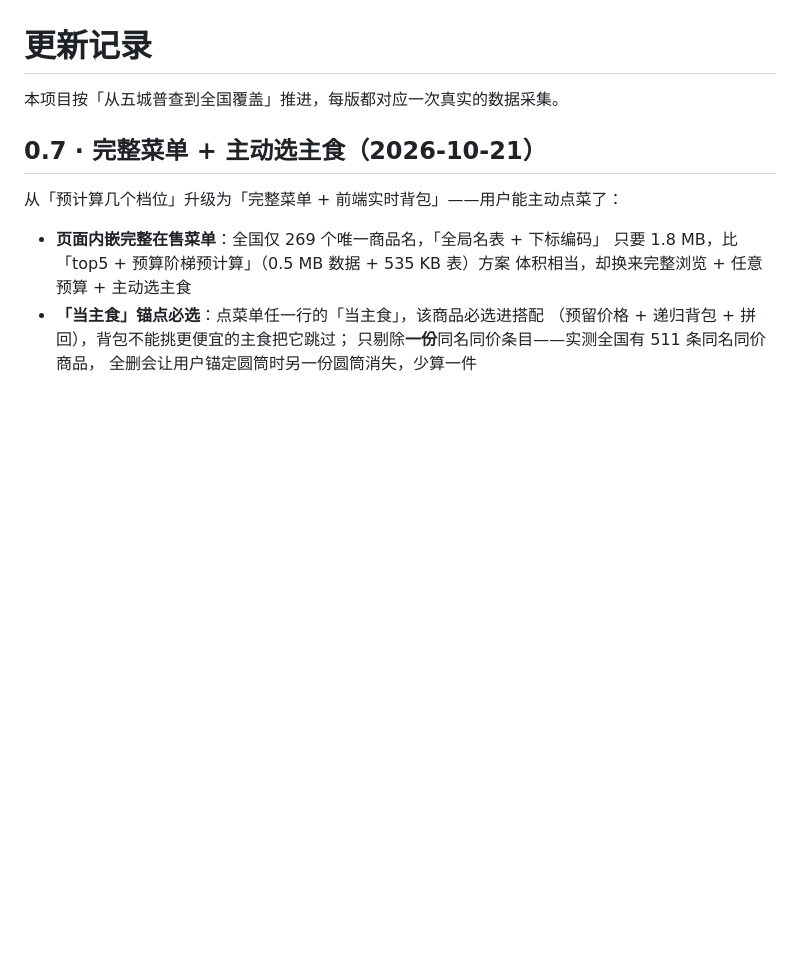
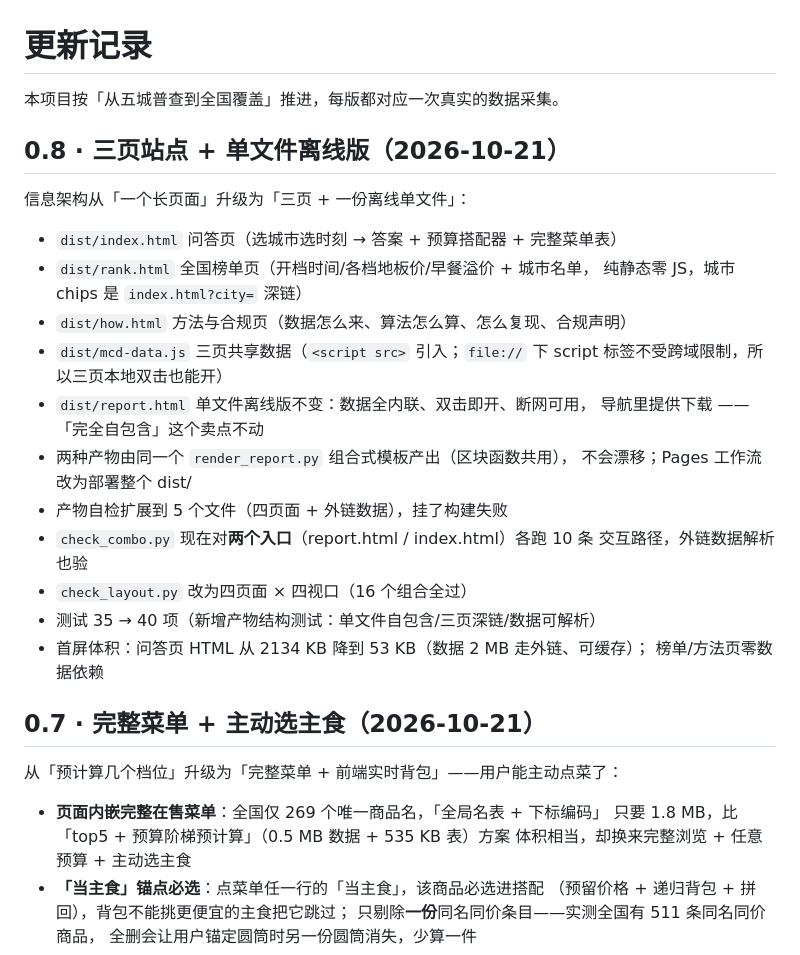
Before and after one commit to crimsonKernel/mcd-when, a Markdown page: CHANGELOG.md, the part around the change. GitHub-like rendering; blank space fills up the shorter version.

```diff
--- a/CHANGELOG.md
+++ b/CHANGELOG.md
@@ -1,6 +1,28 @@
 # 更新记录
 
 本项目按「从五城普查到全国覆盖」推进，每版都对应一次真实的数据采集。
+
+## 0.8 · 三页站点 + 单文件离线版（2026-10-21）
+
+信息架构从「一个长页面」升级为「三页 + 一份离线单文件」：
+
+- `dist/index.html` 问答页（选城市选时刻 → 答案 + 预算搭配器 + 完整菜单表）
+- `dist/rank.html` 全国榜单页（开档时间/各档地板价/早餐溢价 + 城市名单，
+  纯静态零 JS，城市 chips 是 `index.html?city=` 深链）
+- `dist/how.html` 方法与合规页（数据怎么来、算法怎么算、怎么复现、合规声明）
+- `dist/mcd-data.js` 三页共享数据（`<script src>` 引入；`file://` 下 script
+  标签不受跨域限制，所以三页本地双击也能开）
+- `dist/report.html` 单文件离线版不变：数据全内联、双击即开、断网可用，
+  导航里提供下载 —— 「完全自包含」这个卖点不动
+- 两种产物由同一个 `render_report.py` 组合式模板产出（区块函数共用），
+  不会漂移；Pages 工作流改为部署整个 dist/
+- 产物自检扩展到 5 个文件（四页面 + 外链数据），挂了构建失败
+- `check_combo.py` 现在对**两个入口**（report.html / index.html）各跑 10 条
+  交互路径，外链数据解析也验
+- `check_layout.py` 改为四页面 × 四视口（16 个组合全过）
+- 测试 35 → 40 项（新增产物结构测试：单文件自包含/三页深链/数据可解析）
+- 首屏体积：问答页 HTML 从 2134 KB 降到 53 KB（数据 2 MB 走外链、可缓存）；
+  榜单/方法页零数据依赖
 
 ## 0.7 · 完整菜单 + 主动选主食（2026-10-21）
 
```
Also changed, not shown: README.md (+29 -14 lines), skill/SKILL.md (+6 -3 lines), images/page-how.png (added), images/page-index.png (added), images/page-rank.png (added), 10 other files.
